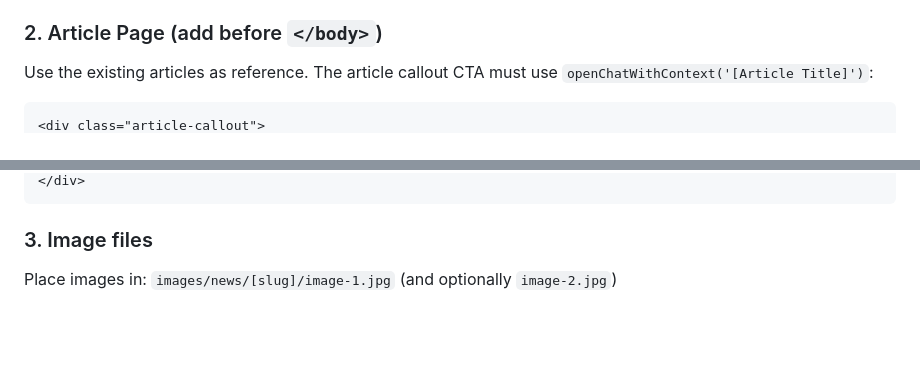
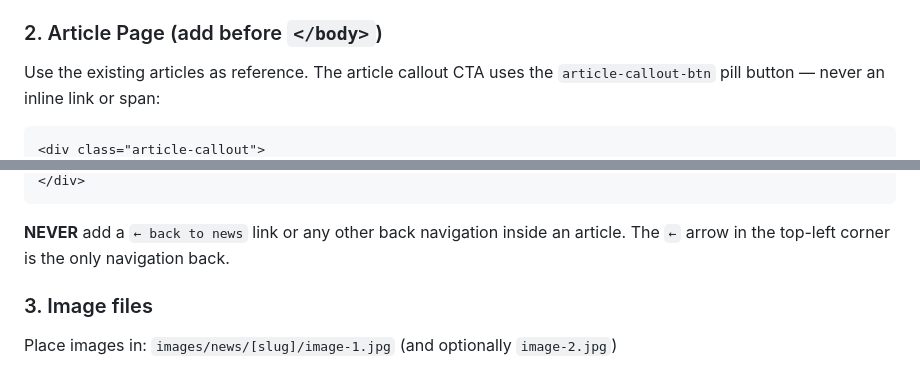
Before and after one commit to ozarensky/formattion.ai, a Markdown page: CLAUDE.md, 2 parts joined by grey strips. Drawn GitHub-style; blank space fills up the shorter version.

Commit message:
docs: update article template — pill button CTA, no back-to-news rule

````diff
--- a/CLAUDE.md
+++ b/CLAUDE.md
@@ -98,7 +98,7 @@ Never use SVG placeholders for new cards. The image file must exist at `images/n
 
 ### 2. Article Page (add before `</body>`)
 
-Use the existing articles as reference. The article callout CTA must use `openChatWithContext('[Article Title]')`:
+Use the existing articles as reference. The article callout CTA uses the `article-callout-btn` pill button — never an inline link or span:
 
 ```html
 <div class="article-callout">
@@ -109,5 +107,7 @@ Use the existing articles as reference. The article callout CTA must use `openCh
 </div>
 ```
+
+**NEVER** add a `← back to news` link or any other back navigation inside an article. The `←` arrow in the top-left corner is the only navigation back.
 
 ### 3. Image files
 
````
Also changed, not shown: other parts of CLAUDE.md (+2 -4 lines).
